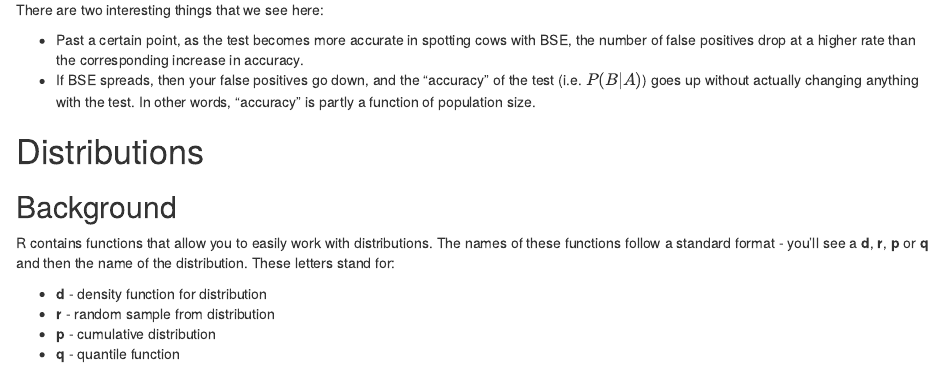
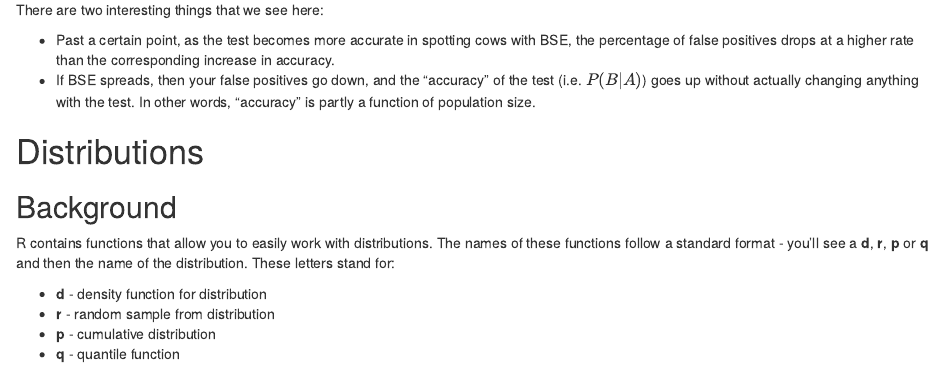
Before and after one commit to cbdavis/DASM, an R Markdown document (Practical2.Rmd): the page in a window 1100 px wide, from 3310 px down. The pictures show the output file Practical2.html that the author committed with the source, opened offline.

Commit message:
updating practical text

```diff
--- a/Practical2.Rmd
+++ b/Practical2.Rmd
@@ -170,7 +170,7 @@ ggplot(df, aes(x=p_B_given_A, y=p_A_given_B)) +
 
 There are two interesting things that we see here:
 
-* Past a certain point, as the test becomes more accurate in spotting cows with BSE, the number of false positives drop at a higher rate than the corresponding increase in accuracy.
+* Past a certain point, as the test becomes more accurate in spotting cows with BSE, the percentage of false positives drops at a higher rate than the corresponding increase in accuracy.
 * If BSE spreads, then your false positives go down, and the "accuracy" of the test (i.e. $P(B|A)$) goes up without actually changing anything with the test.  In other words, "accuracy" is partly a function of population size.
 
 
```
Also changed, not shown: Practical2.html.
